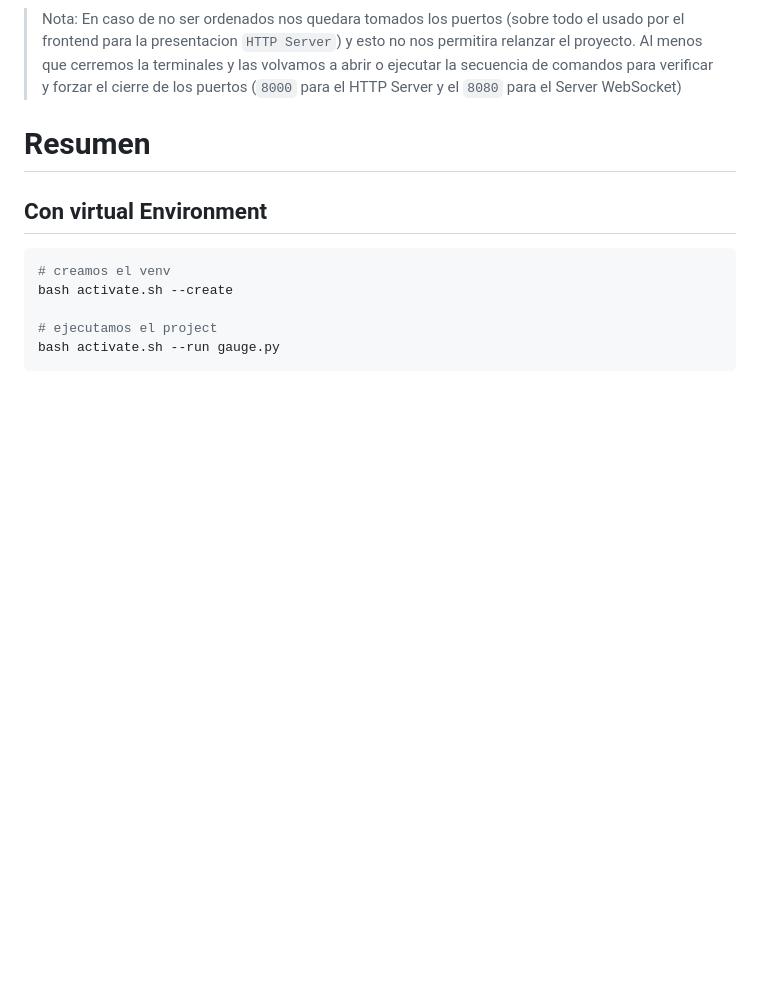
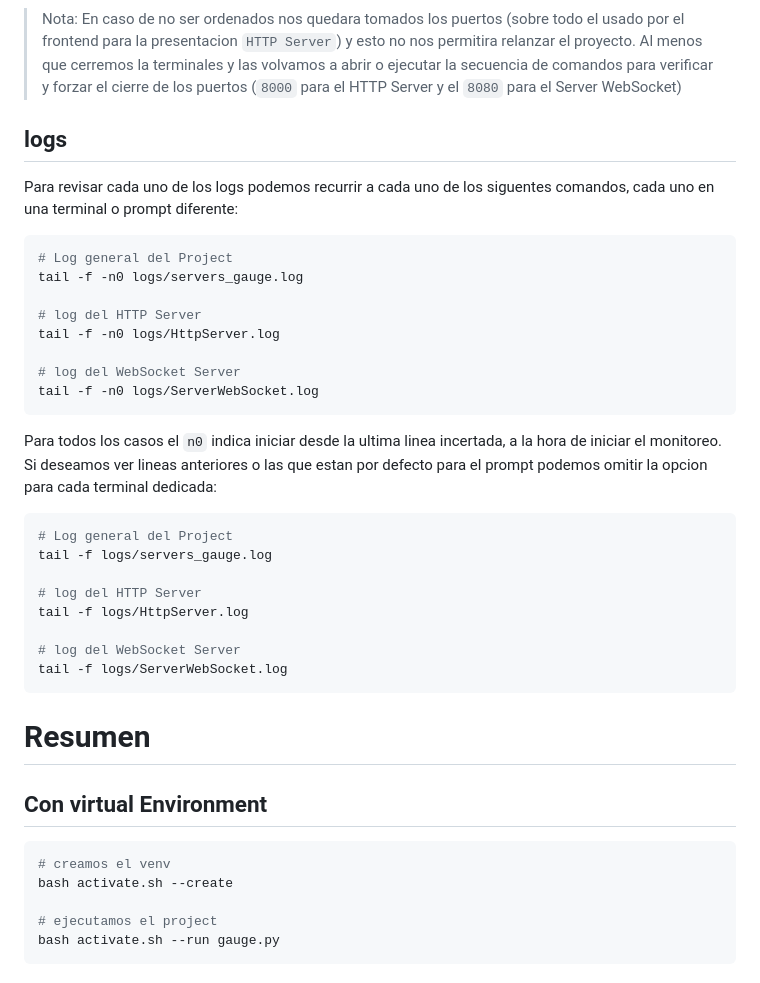
Before and after one commit to piero-jel/workspace_git, a Markdown page: 0P-Python/0W-WebSocket/readme.md, the part around the change. GitHub-like rendering; blank space fills up the shorter version.

Commit message:
update to 2026-04-11

````diff
--- a/0P-Python/0W-WebSocket/readme.md
+++ b/0P-Python/0W-WebSocket/readme.md
@@ -138,7 +138,32 @@ Para bajar el proceso de forma ordenada:
 
 > Nota: En caso de no ser ordenados nos quedara tomados los puertos (sobre todo el usado por el frontend  para la presentacion `HTTP Server`) y esto no nos permitira relanzar el proyecto. Al menos que cerremos la terminales y las volvamos a abrir o ejecutar la secuencia de comandos para verificar y forzar el cierre de los puertos (`8000` para el HTTP Server y el `8080` para el Server WebSocket)
 
+## logs
+Para revisar cada uno de los logs podemos recurrir a cada uno de los siguentes comandos, cada uno en una terminal o prompt diferente:
 
+```bash
+# Log general del Project
+tail -f -n0 logs/servers_gauge.log
+
+# log del HTTP Server
+tail -f -n0 logs/HttpServer.log
+
+# log del WebSocket Server
+tail -f -n0 logs/ServerWebSocket.log
+```
+Para todos los casos el `n0` indica iniciar desde la ultima linea incertada, a la hora de iniciar el monitoreo. Si deseamos ver lineas anteriores o las que estan por defecto para el prompt podemos omitir la opcion para cada terminal dedicada:
+
+
+```bash
+# Log general del Project
+tail -f logs/servers_gauge.log
+
+# log del HTTP Server
+tail -f logs/HttpServer.log
+
+# log del WebSocket Server
+tail -f logs/ServerWebSocket.log
+```
 
 
 
````
